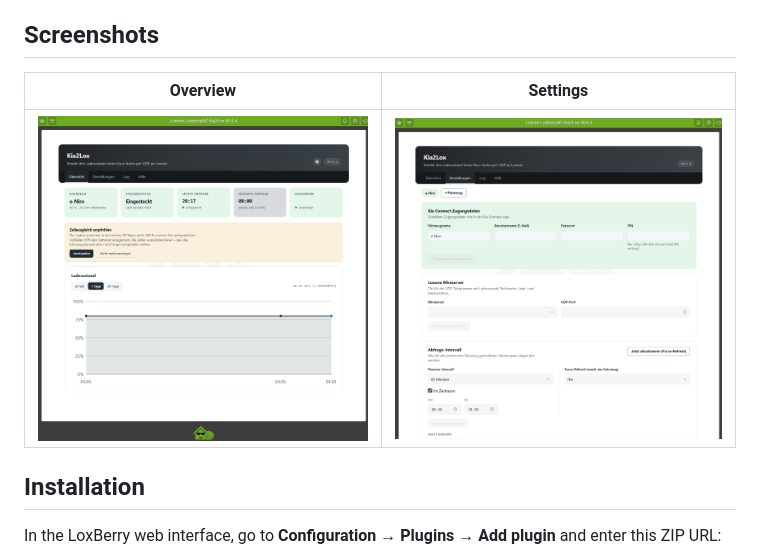
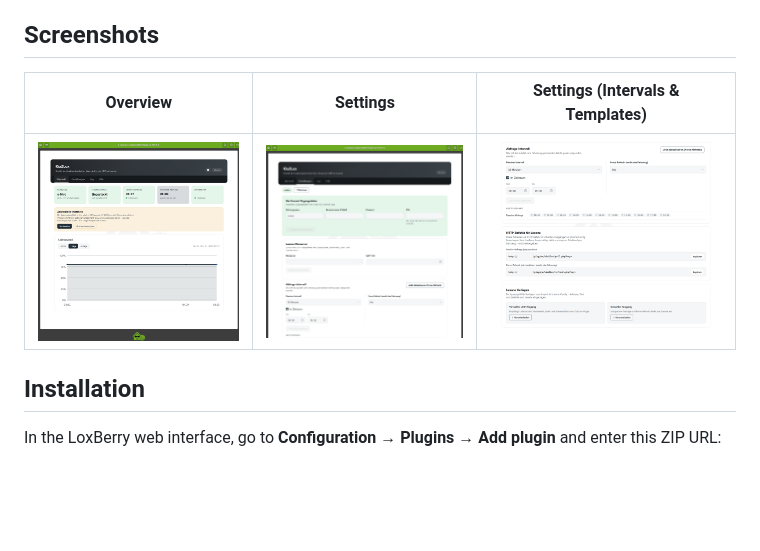
Before and after one commit to RiverRaid/LoxBerry-Plugin-KiaConnect, a Markdown page: README.md, the part around the change. Rendered like a GitHub page; pictures changed too: docs/screenshot-settings-2.png (added); blank space fills up the shorter version.

Commit message:
Add third screenshot showing intervals and Loxone templates

```diff
--- a/README.md
+++ b/README.md
@@ -32,9 +32,9 @@ library by Fuat Akgun (MIT license) — this plugin would not exist without it.
 
 ## Screenshots
 
-| Overview | Settings |
-|---|---|
-| ![Overview](docs/screenshot-overview.png) | ![Settings](docs/screenshot-settings.png) |
+| Overview | Settings | Settings (Intervals & Templates) |
+|---|---|---|
+| ![Overview](docs/screenshot-overview.png) | ![Settings](docs/screenshot-settings.png) | ![Settings (Intervals & Templates)](docs/screenshot-settings-2.png) |
 
 ## Installation
 
```
